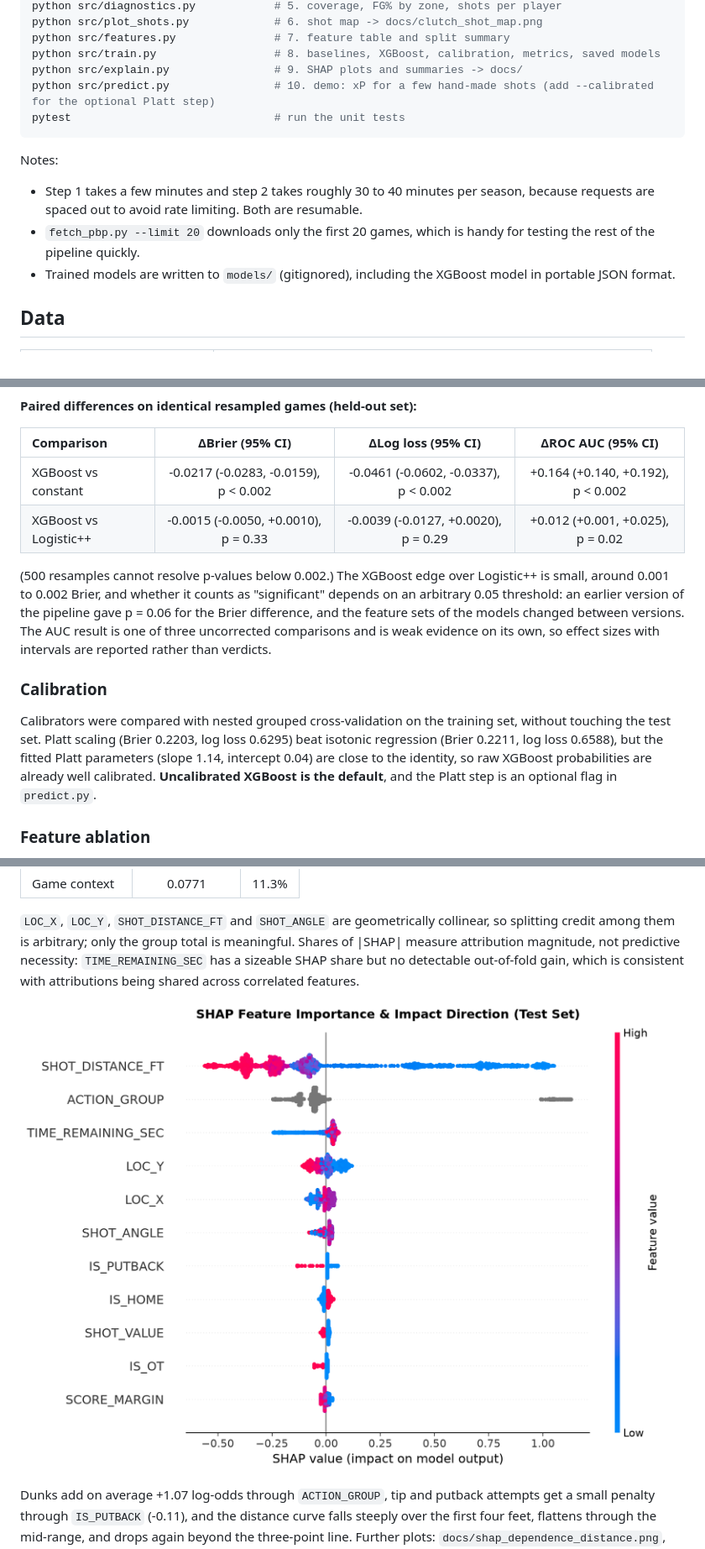
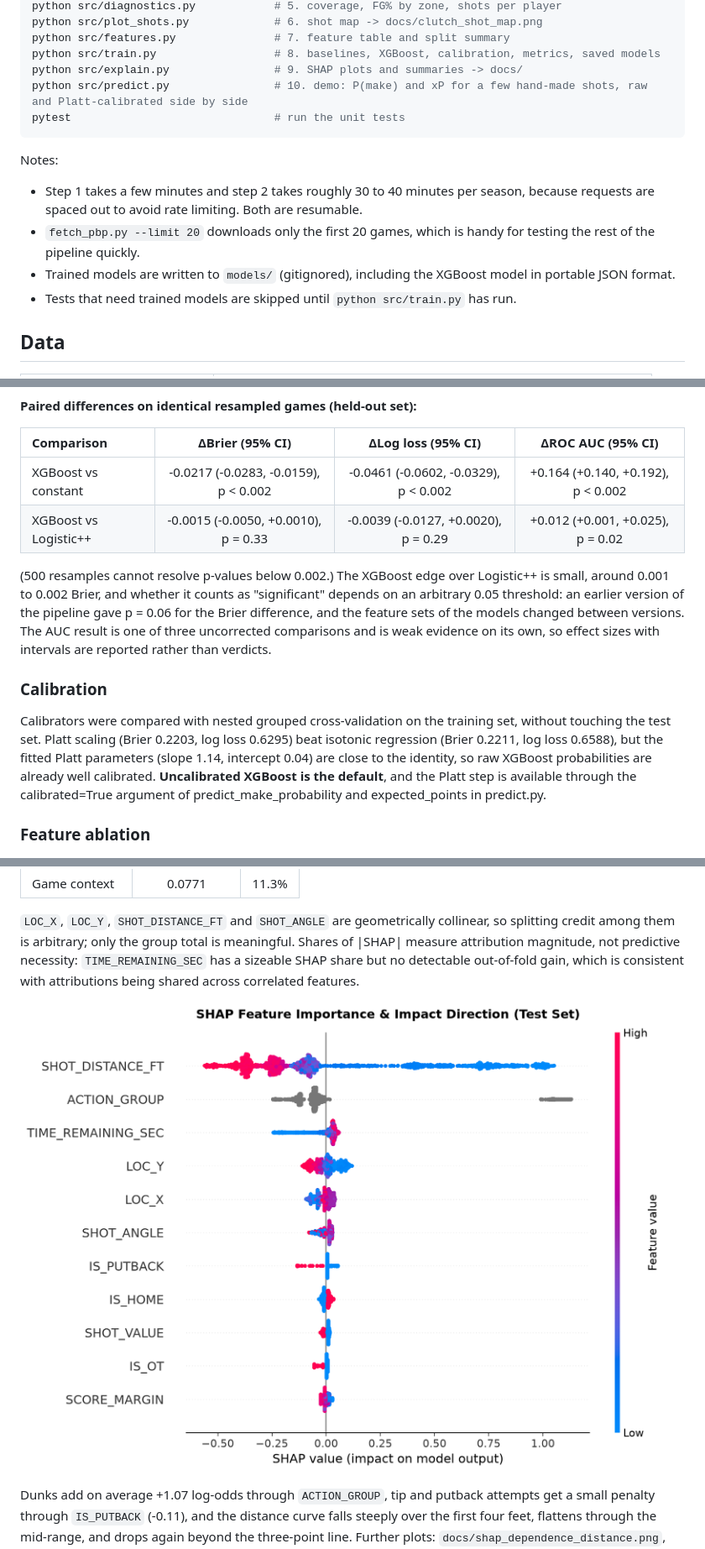
Before and after one commit to jlage24/nba-clutch-engine, a Markdown page: README.md, 3 parts joined by grey strips. Shown at 84% size. GitHub-like rendering; pictures changed too: docs/shap_summary.png.

Commit message:
docs: update README usage, calibration notes, and metric intervals

````diff
--- a/README.md
+++ b/README.md
@@ -83,7 +83,7 @@ python src/plot_shots.py             # 6. shot map -> docs/clutch_shot_map.png
 python src/features.py               # 7. feature table and split summary
 python src/train.py                  # 8. baselines, XGBoost, calibration, metrics, saved models
 python src/explain.py                # 9. SHAP plots and summaries -> docs/
-python src/predict.py                # 10. demo: xP for a few hand-made shots (add --calibrated for the optional Platt step)
+python src/predict.py                # 10. demo: P(make) and xP for a few hand-made shots, raw and Platt-calibrated side by side
 pytest                               # run the unit tests
 ```
 
@@ -92,6 +92,7 @@ Notes:
 - Step 1 takes a few minutes and step 2 takes roughly 30 to 40 minutes per season, because requests are spaced out to avoid rate limiting. Both are resumable.
 - `fetch_pbp.py --limit 20` downloads only the first 20 games, which is handy for testing the rest of the pipeline quickly.
 - Trained models are written to `models/` (gitignored), including the XGBoost model in portable JSON format.
+- Tests that need trained models are skipped until `python src/train.py` has run.
 
 ## Data
 
@@ -161,14 +162,14 @@ With about 155 shots per bin on this test set, sampling noise alone produces an
 
 | Comparison | ΔBrier (95% CI) | ΔLog loss (95% CI) | ΔROC AUC (95% CI) |
 | :--- | :---: | :---: | :---: |
-| XGBoost vs constant | -0.0217 (-0.0283, -0.0159), p < 0.002 | -0.0461 (-0.0602, -0.0337), p < 0.002 | +0.164 (+0.140, +0.192), p < 0.002 |
+| XGBoost vs constant | -0.0217 (-0.0283, -0.0159), p < 0.002 | -0.0461 (-0.0602, -0.0329), p < 0.002 | +0.164 (+0.140, +0.192), p < 0.002 |
 | XGBoost vs Logistic++ | -0.0015 (-0.0050, +0.0010), p = 0.33 | -0.0039 (-0.0127, +0.0020), p = 0.29 | +0.012 (+0.001, +0.025), p = 0.02 |
 
 (500 resamples cannot resolve p-values below 0.002.) The XGBoost edge over Logistic++ is small, around 0.001 to 0.002 Brier, and whether it counts as "significant" depends on an arbitrary 0.05 threshold: an earlier version of the pipeline gave p = 0.06 for the Brier difference, and the feature sets of the models changed between versions. The AUC result is one of three uncorrected comparisons and is weak evidence on its own, so effect sizes with intervals are reported rather than verdicts.
 
 ### Calibration
 
-Calibrators were compared with nested grouped cross-validation on the training set, without touching the test set. Platt scaling (Brier 0.2203, log loss 0.6295) beat isotonic regression (Brier 0.2211, log loss 0.6588), but the fitted Platt parameters (slope 1.14, intercept 0.04) are close to the identity, so raw XGBoost probabilities are already well calibrated. **Uncalibrated XGBoost is the default**, and the Platt step is an optional flag in `predict.py`.
+Calibrators were compared with nested grouped cross-validation on the training set, without touching the test set. Platt scaling (Brier 0.2203, log loss 0.6295) beat isotonic regression (Brier 0.2211, log loss 0.6588), but the fitted Platt parameters (slope 1.14, intercept 0.04) are close to the identity, so raw XGBoost probabilities are already well calibrated. **Uncalibrated XGBoost is the default**, and the Platt step is available through the calibrated=True argument of predict_make_probability and expected_points in predict.py.
 
 ### Feature ablation
 
````
Also changed, not shown: other parts of README.md (+1 -1 lines), docs/shap_dependence_distance.png, docs/shap_dependence_margin.png, 1 other file.
